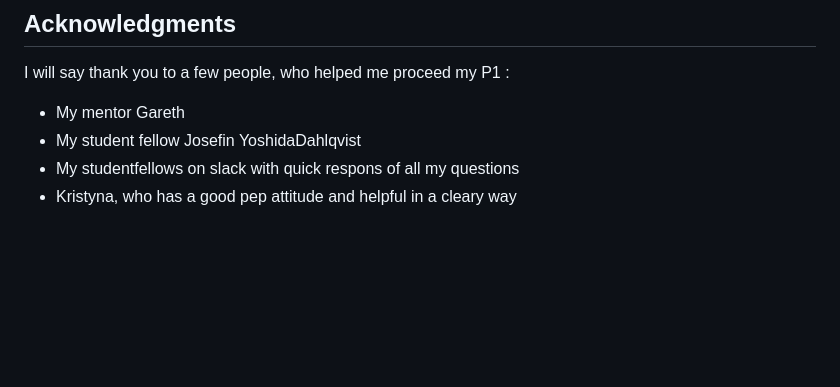
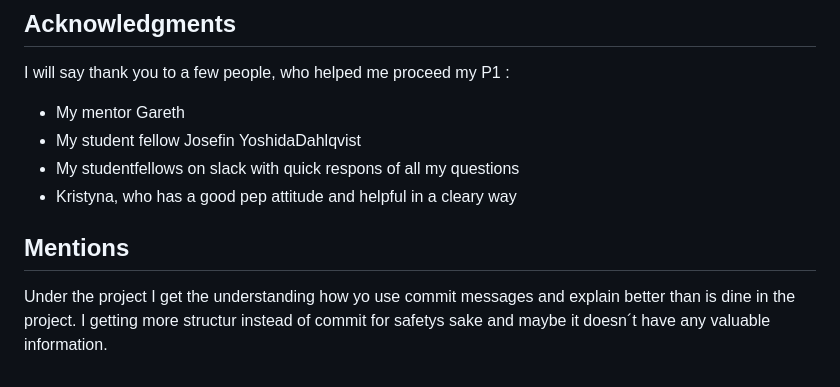
Before and after one commit to Christina5P/rent-a-house, a Markdown page: README.md, the part around the change. Rendered like a GitHub page; blank space fills up the shorter version.

Commit message:
README.md- add mentions

```diff
--- a/README.md
+++ b/README.md
@@ -168,3 +168,7 @@ I will say thank you to a few people, who helped me proceed my P1 :
 - My student fellow Josefin YoshidaDahlqvist
 - My studentfellows on slack with quick respons of all my questions
 - Kristyna, who has a good pep attitude and helpful in a cleary way
+
+## Mentions
+Under the project I get the understanding how yo use commit messages and explain better than is dine in the project.
+I getting more structur instead of commit for safetys sake and maybe it doesn´t have any valuable information.
```
